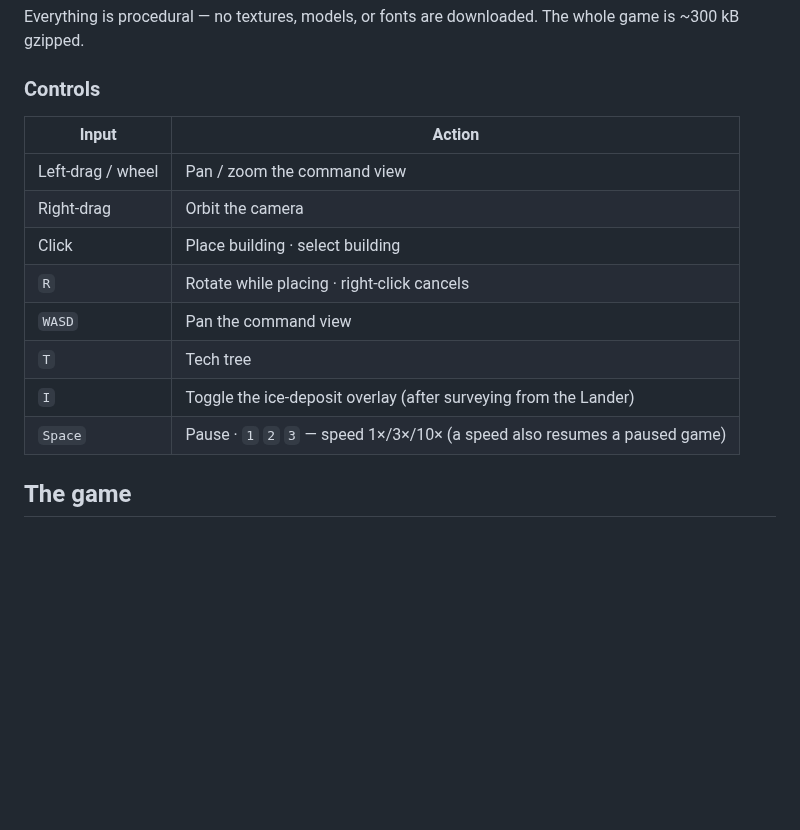
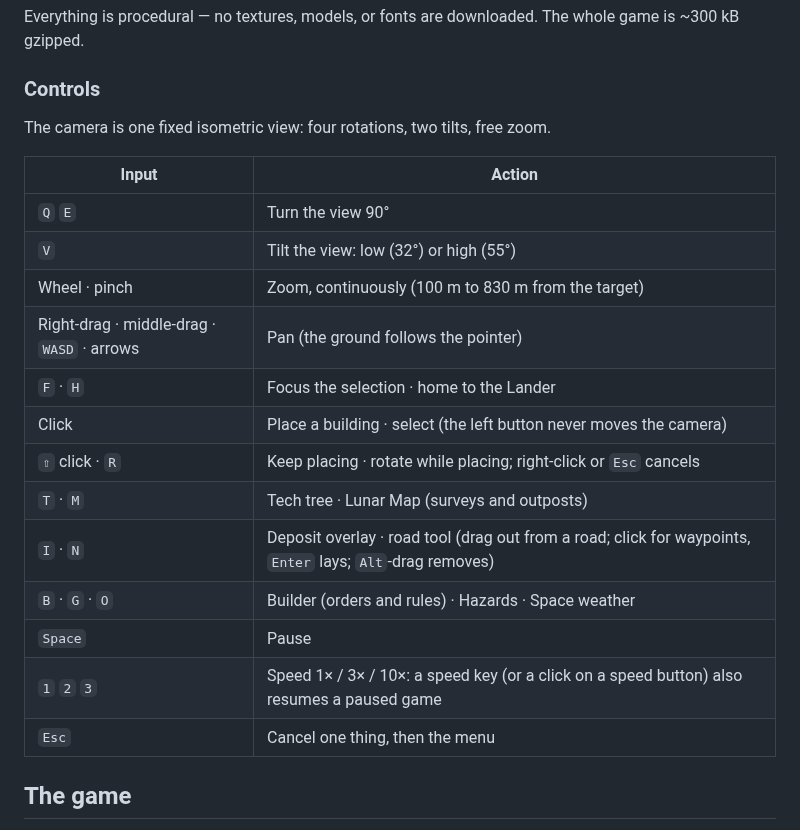
Before and after one commit to YourLifewithAI/Moonshots-Base-Builder, a Markdown page: README.md, the part around one of its changes. GitHub-like rendering; blank space fills up the shorter version.

```diff
--- a/README.md
+++ b/README.md
@@ -44,16 +47,23 @@ game is ~300 kB gzipped.
 
 ### Controls
 
+The camera is one fixed isometric view: four rotations, two tilts, free zoom.
+
 | Input | Action |
 |---|---|
-| Left-drag / wheel | Pan / zoom the command view |
-| Right-drag | Orbit the camera |
-| Click | Place building · select building |
-| `R` | Rotate while placing · right-click cancels |
-| `WASD` | Pan the command view |
-| `T` | Tech tree |
-| `I` | Toggle the ice-deposit overlay (after surveying from the Lander) |
-| `Space` | Pause · `1` `2` `3` — speed 1×/3×/10× (a speed also resumes a paused game) |
+| `Q` `E` | Turn the view 90° |
+| `V` | Tilt the view: low (32°) or high (55°) |
+| Wheel · pinch | Zoom, continuously (100 m to 830 m from the target) |
+| Right-drag · middle-drag · `WASD` · arrows | Pan (the ground follows the pointer) |
+| `F` · `H` | Focus the selection · home to the Lander |
+| Click | Place a building · select (the left button never moves the camera) |
+| `⇧` click · `R` | Keep placing · rotate while placing; right-click or `Esc` cancels |
+| `T` · `M` | Tech tree · Lunar Map (surveys and outposts) |
+| `I` · `N` | Deposit overlay · road tool (drag out from a road; click for waypoints, `Enter` lays; `Alt`-drag removes) |
+| `B` · `G` · `O` | Builder (orders and rules) · Hazards · Space weather |
+| `Space` | Pause |
+| `1` `2` `3` | Speed 1× / 3× / 10×: a speed key (or a click on a speed button) also resumes a paused game |
+| `Esc` | Cancel one thing, then the menu |
 
 ## The game
 
```
Also changed, not shown: other parts of README.md (+41 -11 lines), docs/00-index.md (+5 -5 lines).
